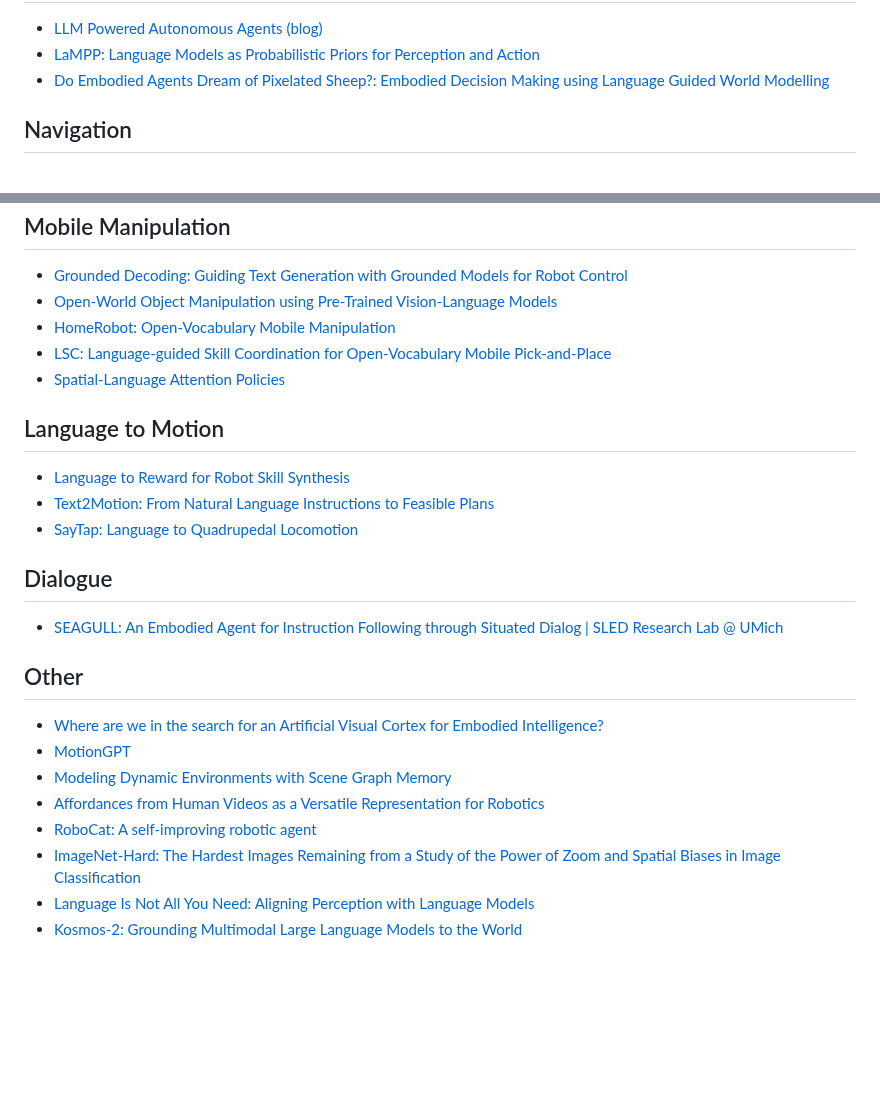
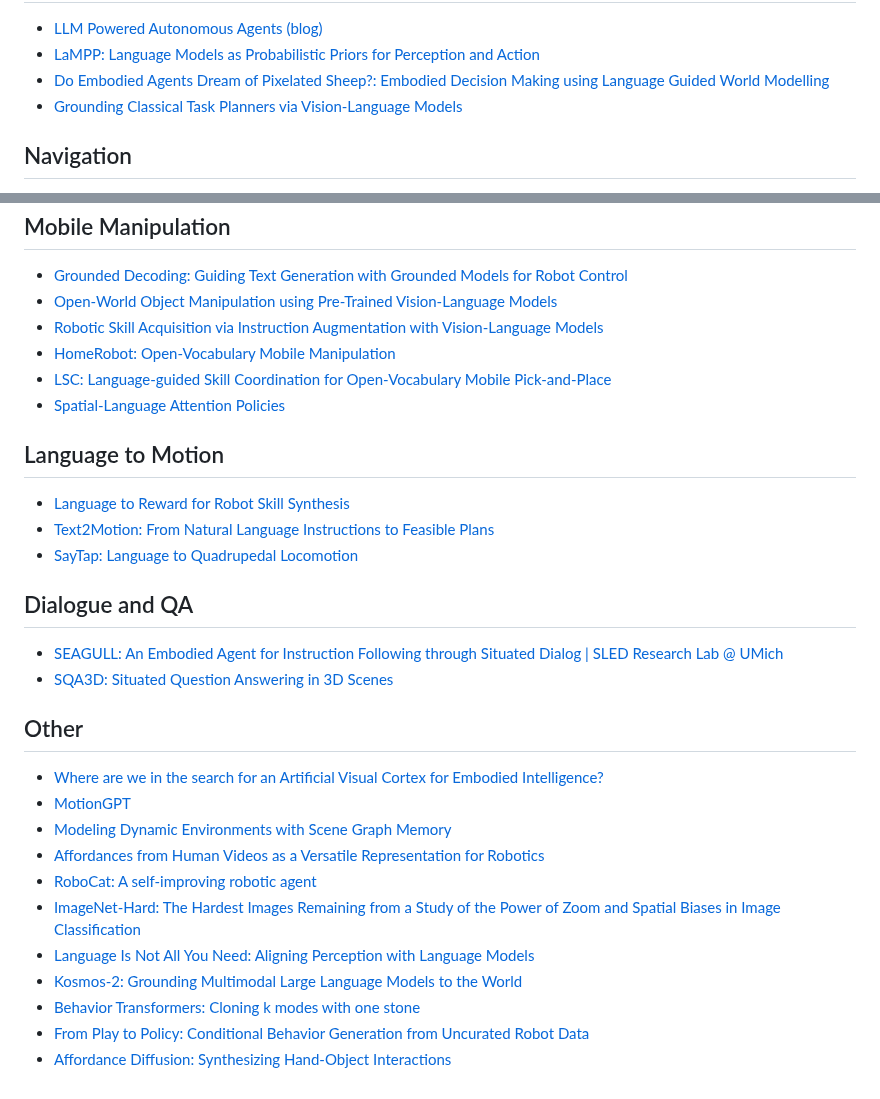
Before and after one commit to talkingtorobots/talkingtorobots.github.io, a Markdown page: 11-851/papers/README.md, 2 parts joined by grey strips. GitHub-like rendering; blank space fills up the shorter version.

Commit message:
Update README.md
Just more papers

```diff
--- a/11-851/papers/README.md
+++ b/11-851/papers/README.md
@@ -5,6 +5,7 @@ Planning
 - [LLM Powered Autonomous Agents (blog)](https://lilianweng.github.io/posts/2023-06-23-agent/)
 - [LaMPP: Language Models as Probabilistic Priors for Perception and Action](https://arxiv.org/abs/2302.02801)
 - [Do Embodied Agents Dream of Pixelated Sheep?: Embodied Decision Making using Language Guided World Modelling](https://arxiv.org/abs/2301.12050)
+- [Grounding Classical Task Planners via Vision-Language Models](https://arxiv.org/abs/2304.08587)
 
 Navigation
 ----
@@ -26,6 +27,7 @@ Mobile Manipulation
 ----
 - [Grounded Decoding: Guiding Text Generation with Grounded Models for Robot Control](https://grounded-decoding.github.io/)
 - [Open-World Object Manipulation using Pre-Trained Vision-Language Models](https://robot-moo.github.io/)
+- [Robotic Skill Acquisition via Instruction Augmentation with Vision-Language Models ](https://instructionaugmentation.github.io/)
 - [HomeRobot: Open-Vocabulary Mobile Manipulation](https://arxiv.org/abs/2306.11565)
 - [LSC: Language-guided Skill Coordination for Open-Vocabulary Mobile Pick-and-Place](https://languageguidedskillcoordination.github.io/)
 - [Spatial-Language Attention Policies](https://robotslap.github.io/)
@@ -36,10 +38,10 @@ Language to Motion
 - [Text2Motion: From Natural Language Instructions to Feasible Plans](https://sites.google.com/stanford.edu/text2motion)
 - [SayTap: Language to Quadrupedal Locomotion](https://saytap.github.io/)
 
-Dialogue
+Dialogue and QA
 ----
 - [SEAGULL: An Embodied Agent for Instruction Following through Situated Dialog | SLED Research Lab @ UMich](https://sled.eecs.umich.edu/publication/zhang-2023-simbot/)
-
+- [SQA3D: Situated Question Answering in 3D Scenes](https://sqa3d.github.io/)
 
 Other
 ----
@@ -51,3 +53,6 @@ Other
 - [ImageNet-Hard: The Hardest Images Remaining from a Study of the Power of Zoom and Spatial Biases in Image Classification](https://zoom.taesiri.ai/)
 - [Language Is Not All You Need: Aligning Perception with Language Models](https://arxiv.org/abs/2302.14045)
 - [Kosmos-2: Grounding Multimodal Large Language Models to the World](https://arxiv.org/abs/2306.14824)
+- [Behavior Transformers: Cloning k modes with one stone](https://mahis.life/bet/)
+- [From Play to Policy: Conditional Behavior Generation from Uncurated Robot Data](https://play-to-policy.github.io/)
+- [Affordance Diffusion: Synthesizing Hand-Object Interactions](https://judyye.github.io/affordiffusion-www/)
```
